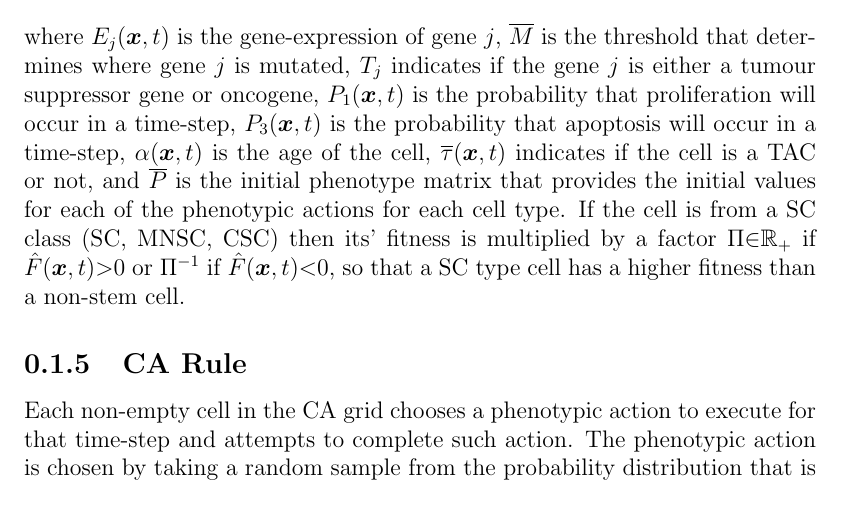
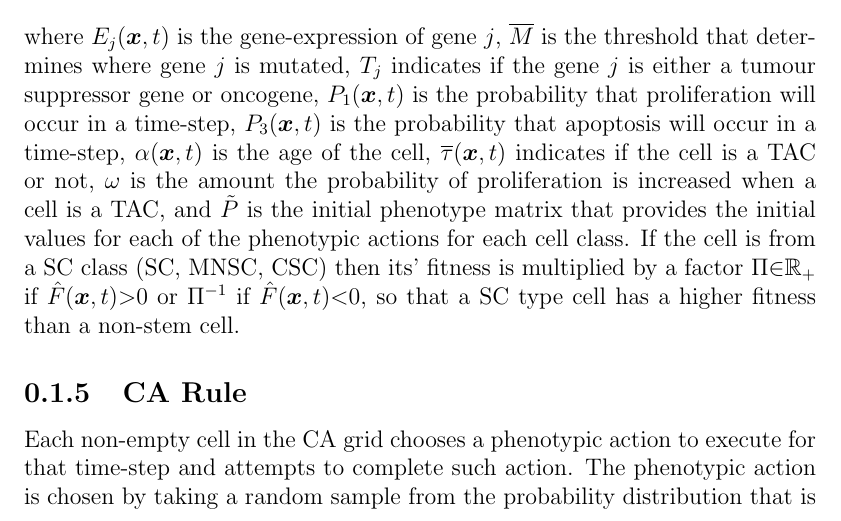
Before and after one commit to KarlJack47/HybridCAFieldCancerization, a LaTeX thesis (MSc_Thesis/tex/Chapter2Model/ca.tex): part of page 16 of 20, cut so that both start at the same text. Compiled offline with pdfLaTeX.

Commit message:
1. Added description for what omega represents in the fitness function. 2. Fixed the overline on the initial phenotype matrix to a tilde as it should be. 3. Changed cell type to cell class.

```diff
--- a/MSc_Thesis/tex/Chapter2Model/ca.tex
+++ b/MSc_Thesis/tex/Chapter2Model/ca.tex
@@ -841,7 +841,7 @@ Based upon this the fitness of a cell in the CA is computed using the functions
                                    &, \text{otherwise}\\
                           \end{cases}\nonumber,
 \end{align}
-where $E_j(\boldsymbol{x}, t)$ is the gene-expression of gene $j$, $\overline{M}$ is the threshold that determines where gene $j$ is mutated, $T_j$ indicates if the gene $j$ is either a tumour suppressor gene or oncogene, $P_1(\boldsymbol{x}, t)$ is the probability that proliferation will occur in a time-step, $P_3(\boldsymbol{x}, t)$ is the probability that apoptosis will occur in a time-step, $\alpha(\boldsymbol{x}, t)$ is the age of the cell, $\overline{\tau}(\boldsymbol{x}, t)$ indicates if the cell is a TAC or not, and $\overline{P}$ is the initial phenotype matrix that provides the initial values for each of the phenotypic actions for each cell type.
+where $E_j(\boldsymbol{x}, t)$ is the gene-expression of gene $j$, $\overline{M}$ is the threshold that determines where gene $j$ is mutated, $T_j$ indicates if the gene $j$ is either a tumour suppressor gene or oncogene, $P_1(\boldsymbol{x}, t)$ is the probability that proliferation will occur in a time-step, $P_3(\boldsymbol{x}, t)$ is the probability that apoptosis will occur in a time-step, $\alpha(\boldsymbol{x}, t)$ is the age of the cell, $\overline{\tau}(\boldsymbol{x}, t)$ indicates if the cell is a TAC or not, $\omega$ is the amount the probability of proliferation is increased when a cell is a TAC, and $\Tilde{P}$ is the initial phenotype matrix that provides the initial values for each of the phenotypic actions for each cell class.
 If the cell is from a SC class (SC, MNSC, CSC) then its' fitness is multiplied by a factor $\Pi {\in} \mathbb{R}_+$ if $\hat{F}(\boldsymbol{x}, t) {>} 0$ or $\Pi^{-1}$ if $\hat{F}(\boldsymbol{x}, t) {<} 0$, so that a SC type cell has a higher fitness than a non-stem cell.
 
 \subsection{CA Rule}
```
